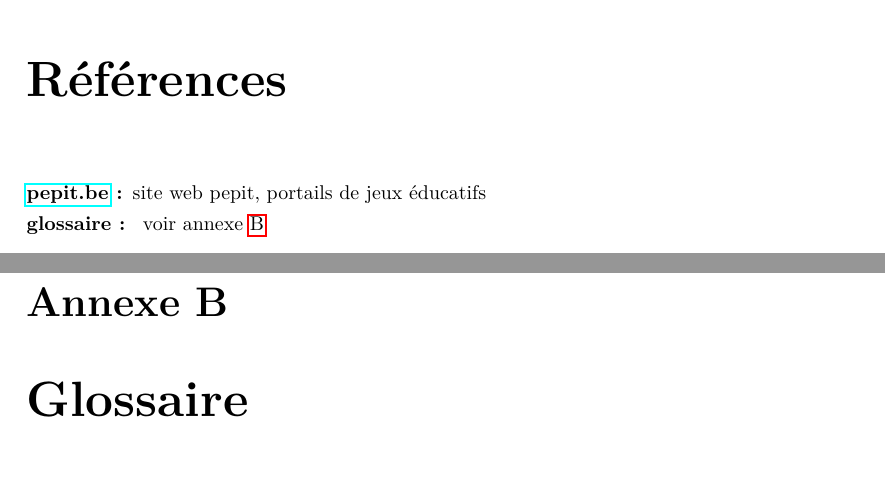
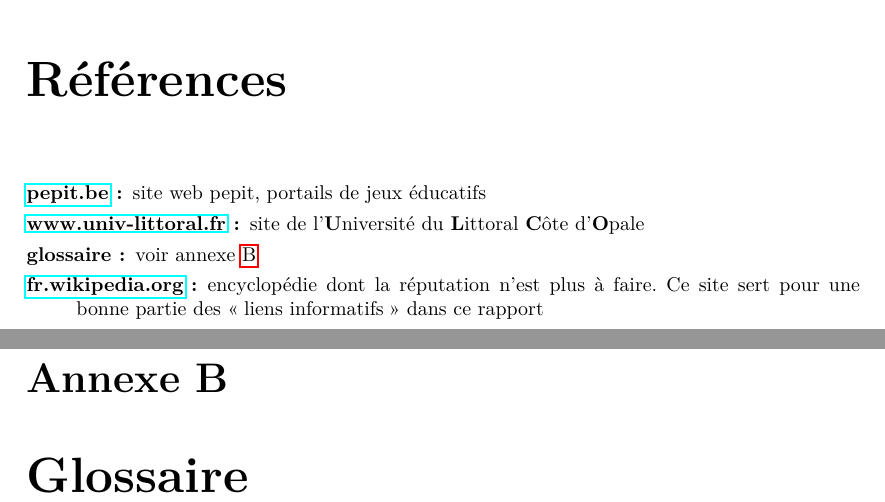
Before and after one commit to jponcy/pepitMobil-rapport, a LaTeX document (rapport.tex, which reads annexes.tex, list_newcommand.tex): two parts of pages 15 and 16 of 24, joined at a grey line, cut so that both start at the same text, the shorter picture padded with empty space. Compiled offline with pdfLaTeX.

Commit message:
#41 - add references (ulco + wikipédia

```diff
--- a/annexes.tex
+++ b/annexes.tex
@@ -1,8 +1,10 @@
 %%%%%%%%%%%%%%%%%%%%%%%%%%%%%%%%%%%%%%%%%%%%%%%%%%%%%%%%%% Chap :
 \chapter{Références}
 \begin{description}
-	\item[\pepitSite{} :] site web pepit, portails de jeux éducatifs
-	\item[glossaire: ] voir annexe~\ref{annexe_glossaire}
+	\item[\pepitSite{}:] site web pepit, portails de jeux éducatifs
+	\item[\siteulco{}:] site de l'\ulco
+	\item[glossaire:] voir annexe~\ref{annexe_glossaire}
+	\item[\href{http://fr.wikipedia.org/}{fr.wikipedia.org}:] encyclopédie dont la réputation n'est plus à faire. Ce site sert pour une bonne partie des \og{}liens informatifs\fg{} dans ce rapport
 \end{description}
 
 
--- a/list_newcommand.tex
+++ b/list_newcommand.tex
@@ -17,6 +17,8 @@
 \newcommand{\pepit}{\href{pepit.be}{Pepit}}
 \newcommand{\pepitSite}{\href{http://pepit.be}{pepit.be}}
 \newcommand{\pepitMobil}{Pépit Mobil}
+\newcommand{\ulco}{\textbf{U}niversité du \textbf{L}ittoral \textbf{C}ôte d'\textbf{O}pale}
+\newcommand{\siteulco}{\href{http://www.univ-littoral.fr/}{www.univ-littoral.fr}}
 
 %%%%%%%%%%%%%%%%%%%%%%%%%%%%%%%%%%%%%%%%%%%%%%%%%%%%%%%%%% macros techniques
 \newcommand{\android}{\href{http://fr.wikipedia.org/wiki/Android}{\textbf{A}ndroid}}
```
